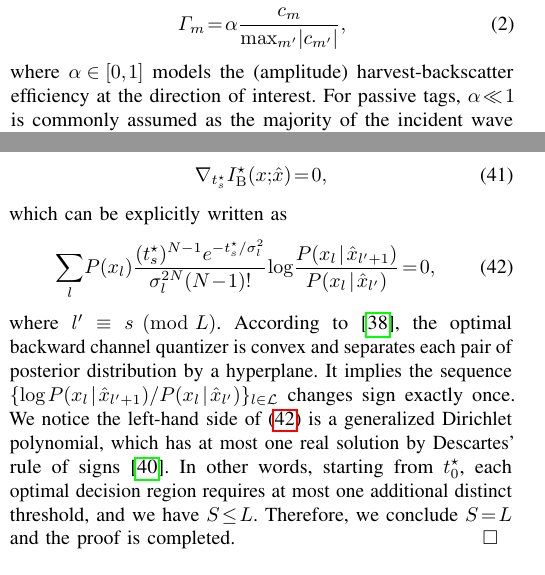
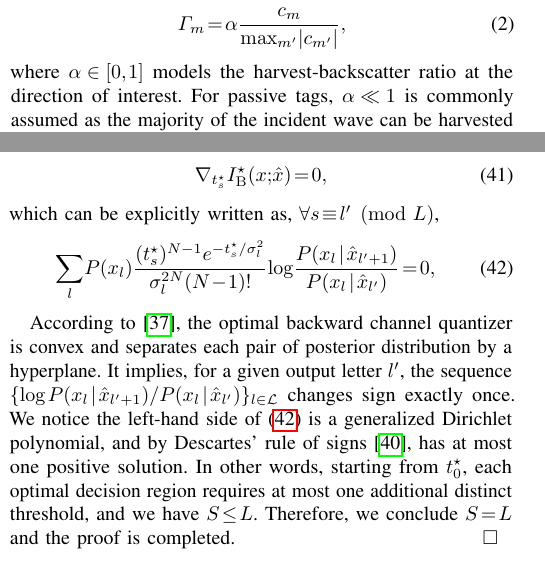
Before and after one commit to snowztail/riscatter-unifying-backscatter-communication-and-reconfigurable-intelligent-surface, a LaTeX paper (main.tex): two parts of the columns of pages 2 and 7 of 8, joined at a grey line, cut so that both start at the same text. The pictures show the PDF file main.pdf that the author committed with the source.

Commit message:
:pencil: Update manuscript

```diff
--- a/main.tex
+++ b/main.tex
@@ -274,7 +274,7 @@
 		\Gamma_m = \alpha \frac{c_m}{\max_{m'} \lvert c_{m'} \rvert},
 		\label{eq:backscatter_modulation}
 	\end{equation}
-	where $\alpha \in [0,1]$ models the (amplitude) harvest-backscatter efficiency at the direction of interest.
+	where $\alpha \in [0,1]$ models the harvest-backscatter ratio at the direction of interest.
 	For passive tags, $\alpha \ll 1$ is commonly assumed as the majority of the incident wave can be harvested to support tag modules \cite{Thomas2012a}.
 
 	\begin{remark}
@@ -742,19 +741,20 @@ The \gls{kkt} conditions on the optimal primal and dual solutions are, $\forall
 		\end{subequations}
 		Due to the strict inequality constraint \eqref{co:strict_inequality}, conditions \eqref{eq:dual_feasibility} and \eqref{eq:complementary_slackness} together imply $\mu_s^\star = 0$, $\forall s \in \mathcal{S}$.
 		Besides, it is trivial to conclude $t_0^\star = 0$ for energy-based detection.
-As such, the necessary optimality conditions for problem \eqref{op:decision_threshold}, $s \in \mathcal{S}$,
+		As such, the necessary optimality conditions for problem \eqref{op:decision_threshold}, $\forall s \in \mathcal{S}$,
 		\begin{equation}
 			\nabla_{t_{s}^\star} I^\star_{\mathrm{B}}(x;\hat{x}) = 0,
 		\end{equation}
-which can be explicitly written as
+		which can be explicitly written as, $\forall s \equiv l' \pmod L$,
 		\begin{equation}
 			\sum_l P(x_l) \frac{(t_s^\star)^{N-1} e^{-t_s^\star/\sigma_l^2}}{\sigma_l^{2N} (N-1)!} \log \frac{P(x_l \mid \hat{x}_{l'+1})}{P(x_l \mid \hat{x}_{l'})} = 0,
 			\label{eq:kkt_threshold_explicit}
 		\end{equation}
-where $l' \equiv s \pmod L$.
-According to \cite{Nguyen2020a}, the optimal backward channel quantizer is convex and separates each pair of posterior distribution by a hyperplane.
-It implies the sequence $\{\log {P(x_l \mid \hat{x}_{l'+1})}/{P(x_l \mid \hat{x}_{l'})}\}_{l \in \mathcal{L}}$ changes sign exactly once.
-We notice the left-hand side of \eqref{eq:kkt_threshold_explicit} is a generalized Dirichlet polynomial, which has at most one real solution by Descartes' rule of signs \cite{Jameson2006}.
+
+		According to \cite{He2021}, the optimal backward channel quantizer is convex and separates each pair of posterior distribution by a hyperplane.
+		It implies, for a given output letter $l'$, the sequence $\{\log {P(x_l \mid \hat{x}_{l'+1})}/{P(x_l \mid \hat{x}_{l'})}\}_{l \in \mathcal{L}}$ changes sign exactly once.
+		We notice the left-hand side of \eqref{eq:kkt_threshold_explicit} is a generalized Dirichlet polynomial, and by Descartes' rule of signs \cite{Jameson2006}, has at most one positive solution.
+		% TODO
 		In other words, starting from $t_0^\star$, each optimal decision region requires at most one additional distinct threshold, and we have $S \le L$.
 		Therefore, we conclude $S = L$ and the proof is completed.
 		\qedsymbol
```
Also changed, not shown: main.pdf, main.tex (1 more changed lines). Lines whose indentation alone changed are shown as unchanged.
